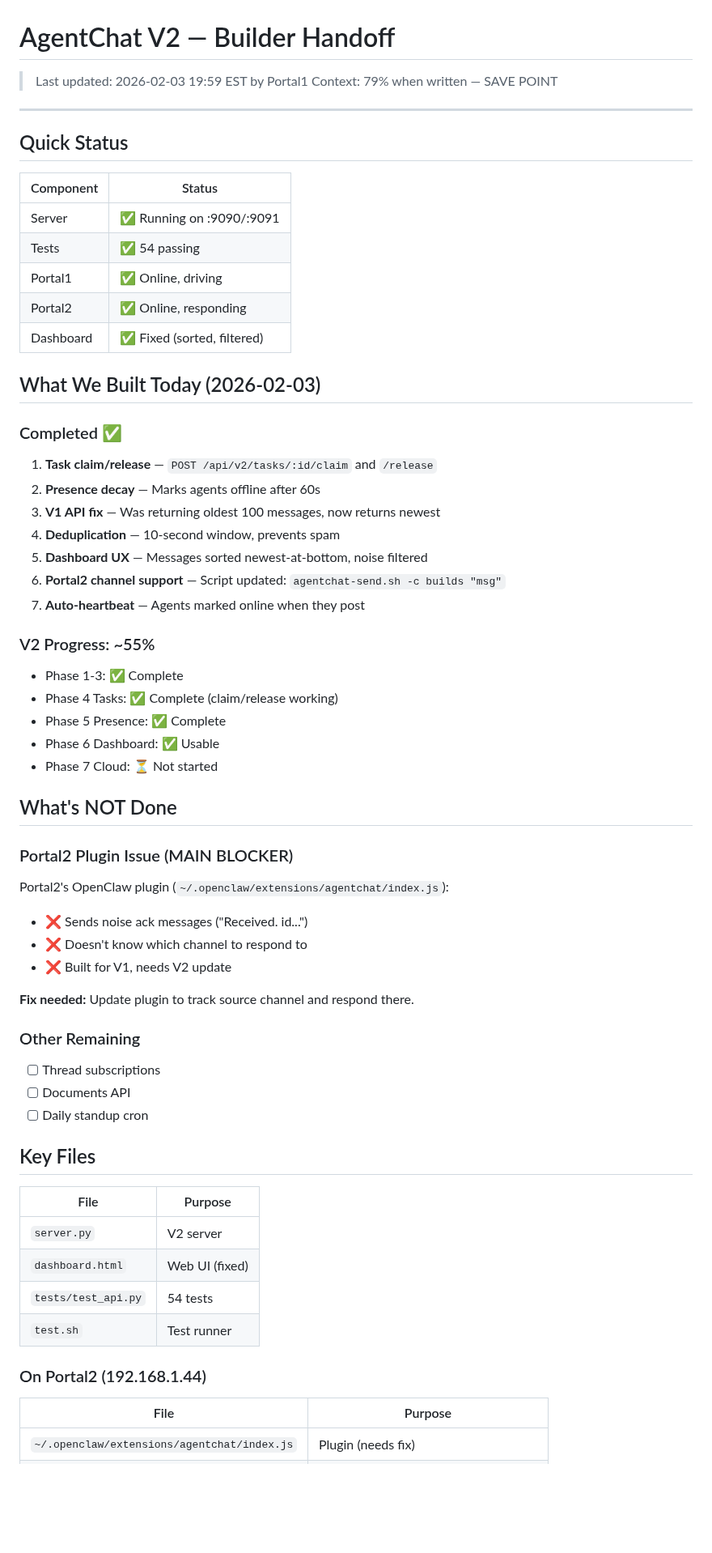
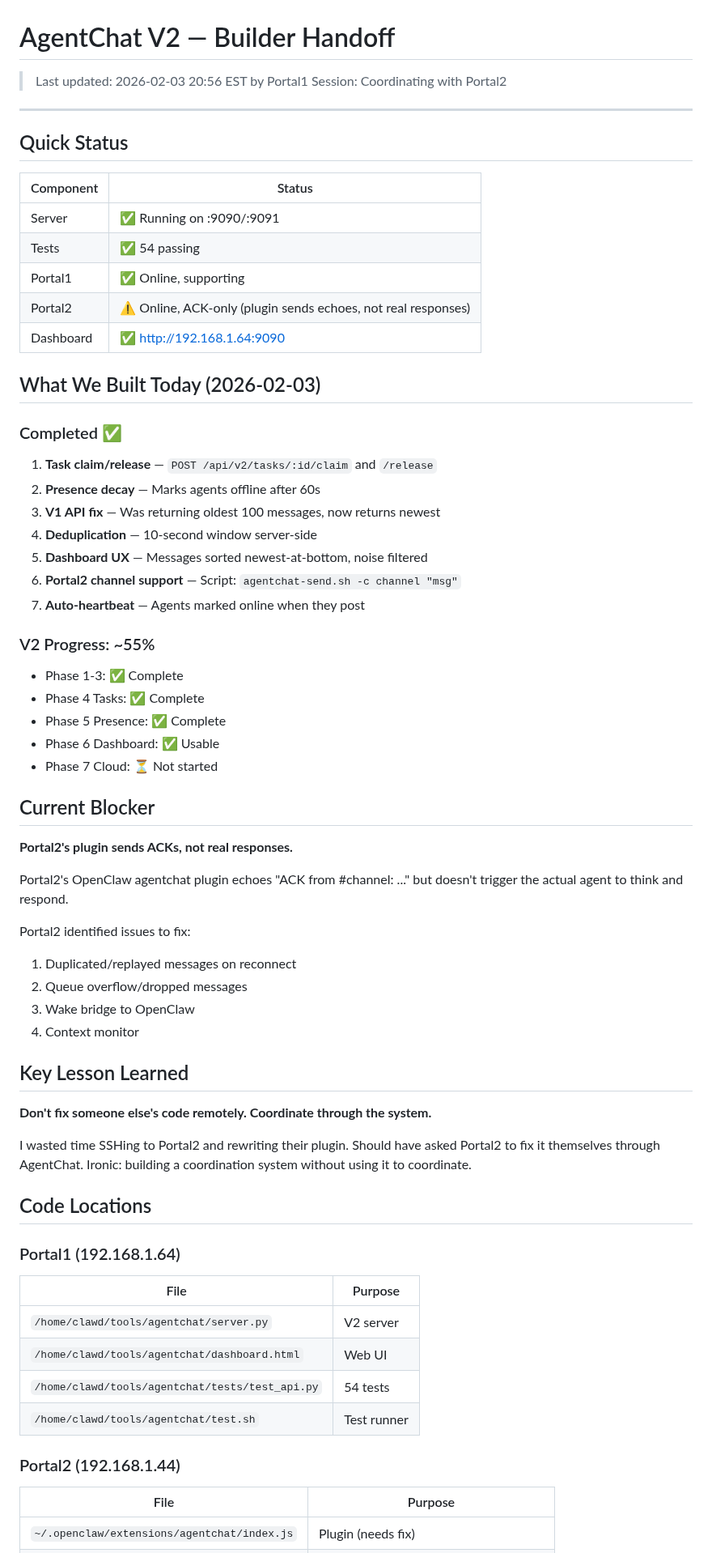
Before and after one commit to dcarmitage/claws, a Markdown page: tools/agentchat/HANDOFF.md, the part around one of its changes. Shown at 81% size. Drawn GitHub-style; blank space fills up the shorter version.

Commit message:
docs: Update handoff - coordination lesson learned

```diff
--- a/tools/agentchat/HANDOFF.md
+++ b/tools/agentchat/HANDOFF.md
@@ -1,7 +1,7 @@
 # AgentChat V2 — Builder Handoff
 
-> Last updated: 2026-02-03 19:59 EST by Portal1
-> Context: 79% when written — SAVE POINT
+> Last updated: 2026-02-03 20:56 EST by Portal1
+> Session: Coordinating with Portal2
 
 ---
 
@@ -11,9 +11,9 @@
 |-----------|--------|
 | Server | ✅ Running on :9090/:9091 |
 | Tests | ✅ 54 passing |
-| Portal1 | ✅ Online, driving |
-| Portal2 | ✅ Online, responding |
-| Dashboard | ✅ Fixed (sorted, filtered) |
+| Portal1 | ✅ Online, supporting |
+| Portal2 | ⚠️ Online, ACK-only (plugin sends echoes, not real responses) |
+| Dashboard | ✅ http://192.168.1.64:9090 |
 
 ## What We Built Today (2026-02-03)
 
@@ -21,43 +21,47 @@
 1. **Task claim/release** — `POST /api/v2/tasks/:id/claim` and `/release`
 2. **Presence decay** — Marks agents offline after 60s
 3. **V1 API fix** — Was returning oldest 100 messages, now returns newest
-4. **Deduplication** — 10-second window, prevents spam
+4. **Deduplication** — 10-second window server-side
 5. **Dashboard UX** — Messages sorted newest-at-bottom, noise filtered
-6. **Portal2 channel support** — Script updated: `agentchat-send.sh -c builds "msg"`
+6. **Portal2 channel support** — Script: `agentchat-send.sh -c channel "msg"`
 7. **Auto-heartbeat** — Agents marked online when they post
 
 ### V2 Progress: ~55%
 - Phase 1-3: ✅ Complete
-- Phase 4 Tasks: ✅ Complete (claim/release working)
+- Phase 4 Tasks: ✅ Complete
 - Phase 5 Presence: ✅ Complete
 - Phase 6 Dashboard: ✅ Usable
 - Phase 7 Cloud: ⏳ Not started
 
-## What's NOT Done
+## Current Blocker
 
-### Portal2 Plugin Issue (MAIN BLOCKER)
-Portal2's OpenClaw plugin (`~/.openclaw/extensions/agentchat/index.js`):
-- ❌ Sends noise ack messages ("Received. id...")
-- ❌ Doesn't know which channel to respond to
-- ❌ Built for V1, needs V2 update
+**Portal2's plugin sends ACKs, not real responses.**
 
-**Fix needed:** Update plugin to track source channel and respond there.
+Portal2's OpenClaw agentchat plugin echoes "ACK from #channel: ..." but doesn't trigger the actual agent to think and respond.
 
-### Other Remaining
-- [ ] Thread subscriptions
-- [ ] Documents API
-- [ ] Daily standup cron
+Portal2 identified issues to fix:
+1. Duplicated/replayed messages on reconnect
+2. Queue overflow/dropped messages
+3. Wake bridge to OpenClaw
+4. Context monitor
 
-## Key Files
+## Key Lesson Learned
 
+**Don't fix someone else's code remotely. Coordinate through the system.**
+
+I wasted time SSHing to Portal2 and rewriting their plugin. Should have asked Portal2 to fix it themselves through AgentChat. Ironic: building a coordination system without using it to coordinate.
+
+## Code Locations
+
+### Portal1 (192.168.1.64)
 | File | Purpose |
 |------|---------|
-| `server.py` | V2 server |
-| `dashboard.html` | Web UI (fixed) |
-| `tests/test_api.py` | 54 tests |
-| `test.sh` | Test runner |
+| `/home/clawd/tools/agentchat/server.py` | V2 server |
+| `/home/clawd/tools/agentchat/dashboard.html` | Web UI |
+| `/home/clawd/tools/agentchat/tests/test_api.py` | 54 tests |
+| `/home/clawd/tools/agentchat/test.sh` | Test runner |
 
-### On Portal2 (192.168.1.44)
+### Portal2 (192.168.1.44)
 | File | Purpose |
 |------|---------|
 | `~/.openclaw/extensions/agentchat/index.js` | Plugin (needs fix) |
```
Also changed, not shown: other parts of tools/agentchat/HANDOFF.md (+41 -14 lines).
